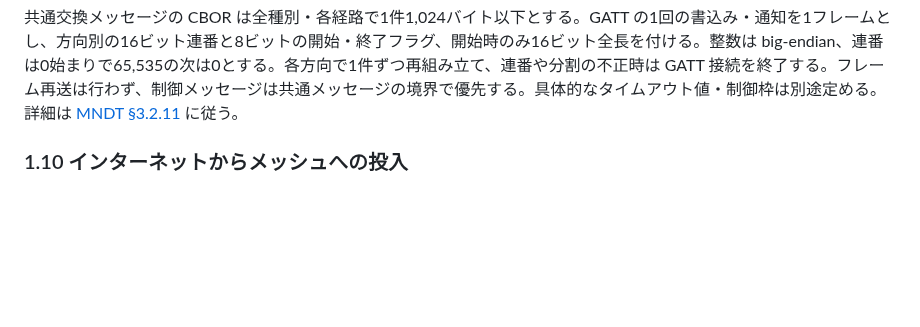
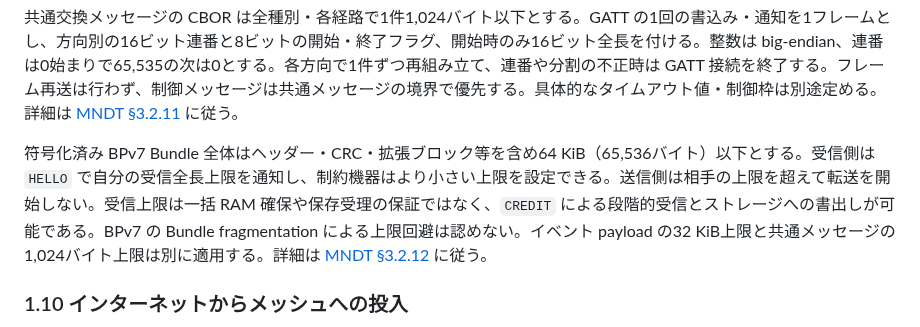
Before and after one commit to jphacks/sd_2607, a Markdown page: protocol/0001-repository-model.md, the part around the change. GitHub-like rendering; blank space fills up the shorter version.

```diff
--- a/protocol/0001-repository-model.md
+++ b/protocol/0001-repository-model.md
@@ -141,6 +141,8 @@ GATT は共通の1サービスと方向別2 characteristic を採用する。ser
 `DATA` は `[種別, 転送ID, 断片:bstr]` とし、オフセットを含めない。Bundle の先頭から順に送り、受信側は断片を末尾へ追加して受信済みバイト数を管理する。許可上限または Bundle 全長を超える転送は拒否する。各リンクは共通メッセージを順序どおり、重複・欠落なく渡し、その条件を維持できなければ対象転送を中断する。GATT の具体的なフレーム構造は §3.2.11、その他のリンクの具体形式は別途定める。詳細は [MNDT §3.2.10](mndt.md#3210-data-の逐次転送とリンクの責務合意済み) に従う。
 
 共通交換メッセージの CBOR は全種別・各経路で1件1,024バイト以下とする。GATT の1回の書込み・通知を1フレームとし、方向別の16ビット連番と8ビットの開始・終了フラグ、開始時のみ16ビット全長を付ける。整数は big-endian、連番は0始まりで65,535の次は0とする。各方向で1件ずつ再組み立て、連番や分割の不正時は GATT 接続を終了する。フレーム再送は行わず、制御メッセージは共通メッセージの境界で優先する。具体的なタイムアウト値・制御枠は別途定める。詳細は [MNDT §3.2.11](mndt.md#3211-gatt-フレームと共通メッセージの長さ合意済み) に従う。
+
+符号化済み BPv7 Bundle 全体はヘッダー・CRC・拡張ブロック等を含め64 KiB（65,536バイト）以下とする。受信側は `HELLO` で自分の受信全長上限を通知し、制約機器はより小さい上限を設定できる。送信側は相手の上限を超えて転送を開始しない。受信上限は一括 RAM 確保や保存受理の保証ではなく、`CREDIT` による段階的受信とストレージへの書出しが可能である。BPv7 の Bundle fragmentation による上限回避は認めない。イベント payload の32 KiB上限と共通メッセージの1,024バイト上限は別に適用する。詳細は [MNDT §3.2.12](mndt.md#3212-bundle-全長と受信上限合意済み) に従う。
 
 ### 1.10 インターネットからメッシュへの投入
 
```
Also changed, not shown: protocol/0003-open-questions.md (+1 -0 lines), protocol/mndt.md (+17 -1 lines).
